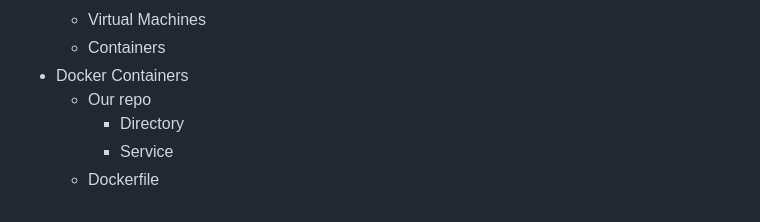
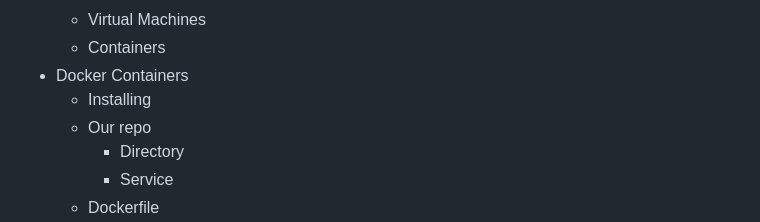
Before and after one commit to ryanrolds/presentations, a Markdown page: outline.md, the part around the change. Drawn GitHub-style.

```diff
--- a/outline.md
+++ b/outline.md
@@ -7,6 +7,7 @@
   * Virtual Machines
   * Containers
 * Docker Containers
+  * Installing
   * Our repo
     * Directory
     * Service
```
Also changed, not shown: presentation.md (+2 -3 lines), images/docker.png (added), 2 other files.
